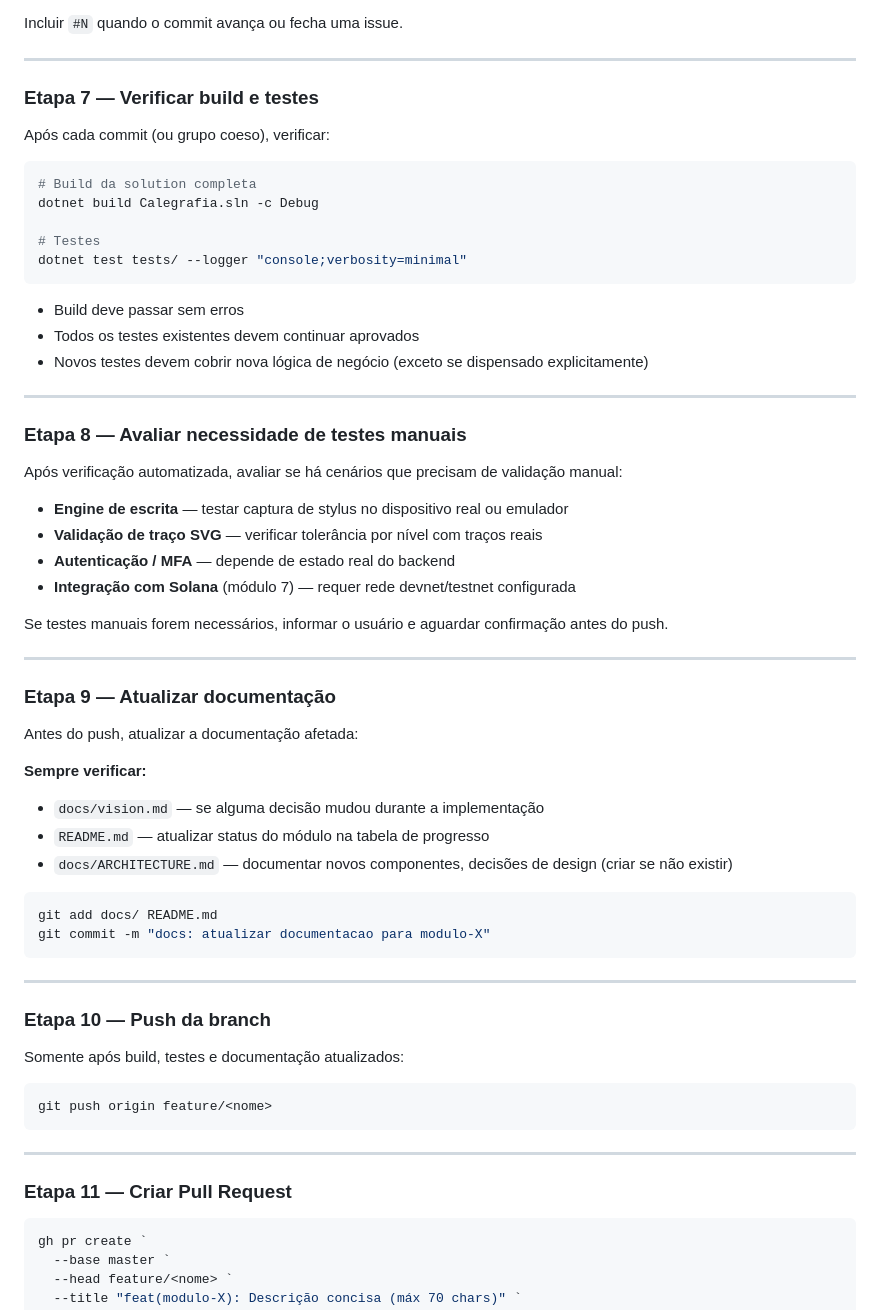
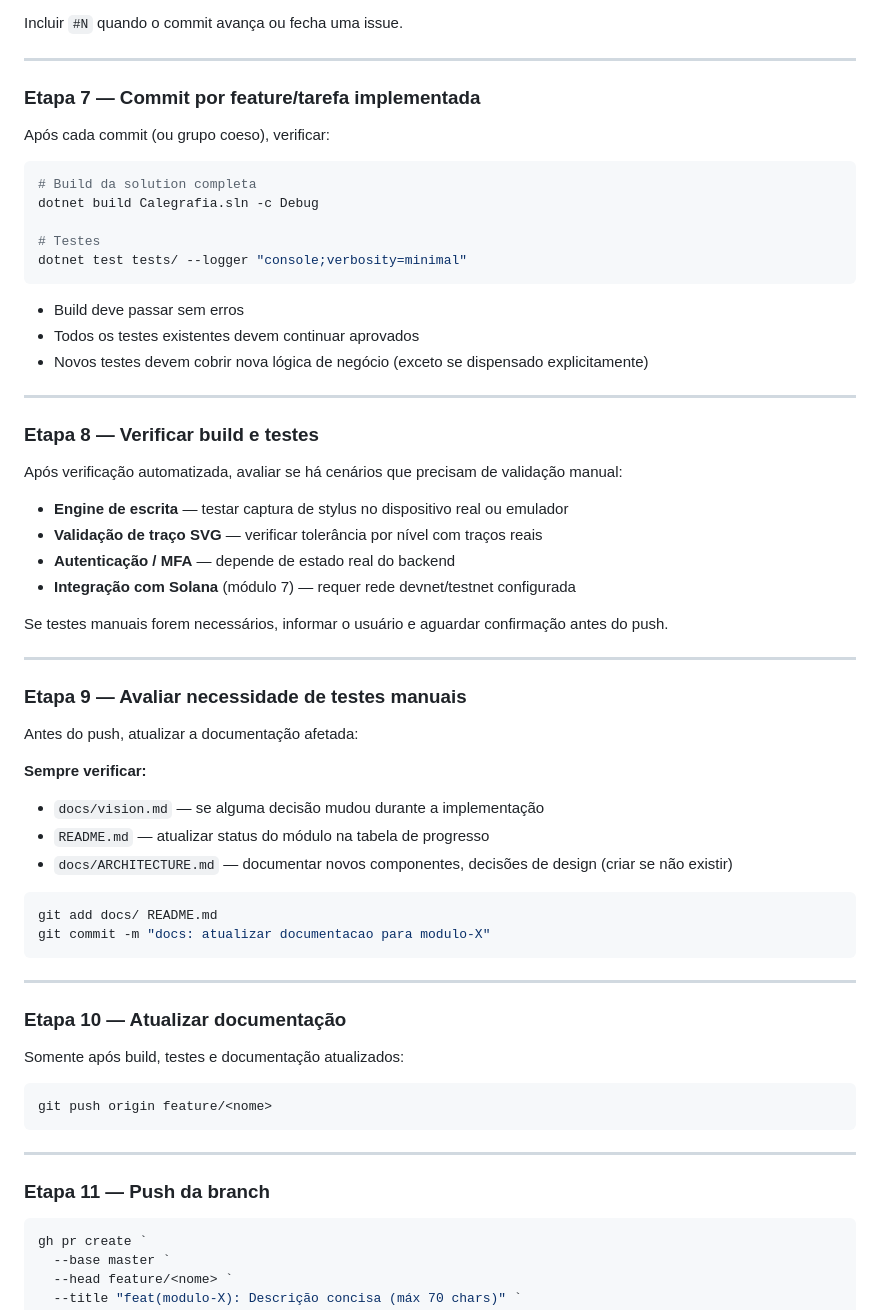
Before and after one commit to carloscampos2014/Calegrafia, a Markdown page: .kiro/steering/workflow-desenvolvimento.md, the part around one of its changes. Rendered like a GitHub page.

````diff
--- a/.kiro/steering/workflow-desenvolvimento.md
+++ b/.kiro/steering/workflow-desenvolvimento.md
@@ -104,7 +133,7 @@ Incluir `#N` quando o commit avança ou fecha uma issue.
 
 ---
 
-### Etapa 7 — Verificar build e testes
+### Etapa 7 — Commit por feature/tarefa implementada
 
 Após cada commit (ou grupo coeso), verificar:
 
@@ -122,7 +151,7 @@ dotnet test tests/ --logger "console;verbosity=minimal"
 
 ---
 
-### Etapa 8 — Avaliar necessidade de testes manuais
+### Etapa 8 — Verificar build e testes
 
 Após verificação automatizada, avaliar se há cenários que precisam de validação manual:
 
@@ -135,7 +164,7 @@ Se testes manuais forem necessários, informar o usuário e aguardar confirmaç
 
 ---
 
-### Etapa 9 — Atualizar documentação
+### Etapa 9 — Avaliar necessidade de testes manuais
 
 Antes do push, atualizar a documentação afetada:
 
@@ -151,7 +180,7 @@ git commit -m "docs: atualizar documentacao para modulo-X"
 
 ---
 
-### Etapa 10 — Push da branch
+### Etapa 10 — Atualizar documentação
 
 Somente após build, testes e documentação atualizados:
 
@@ -161,7 +190,7 @@ git push origin feature/<nome>
 
 ---
 
-### Etapa 11 — Criar Pull Request
+### Etapa 11 — Push da branch
 
 ```powershell
 gh pr create `
````
Also changed, not shown: other parts of .kiro/steering/workflow-desenvolvimento.md (+32 -3 lines).
